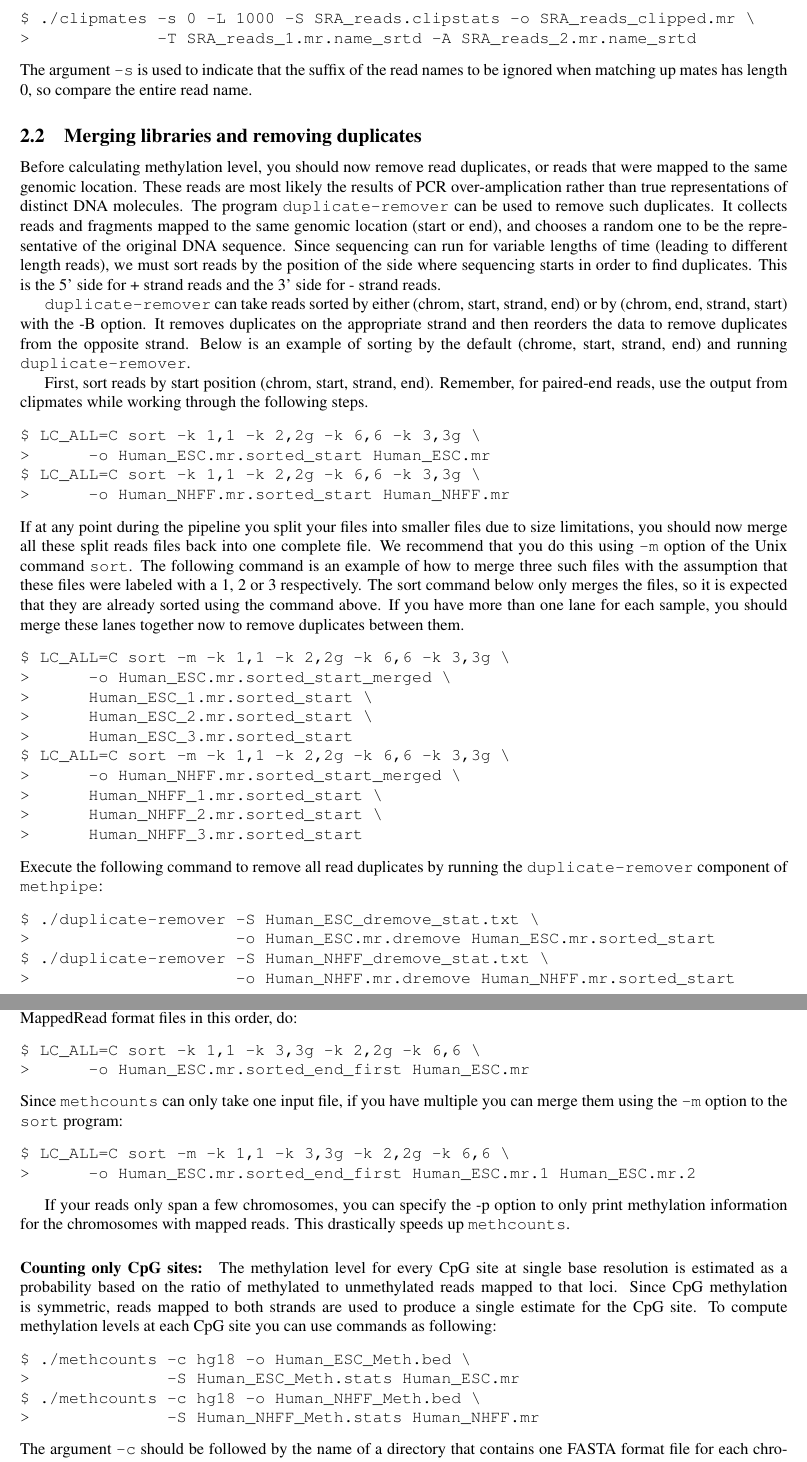
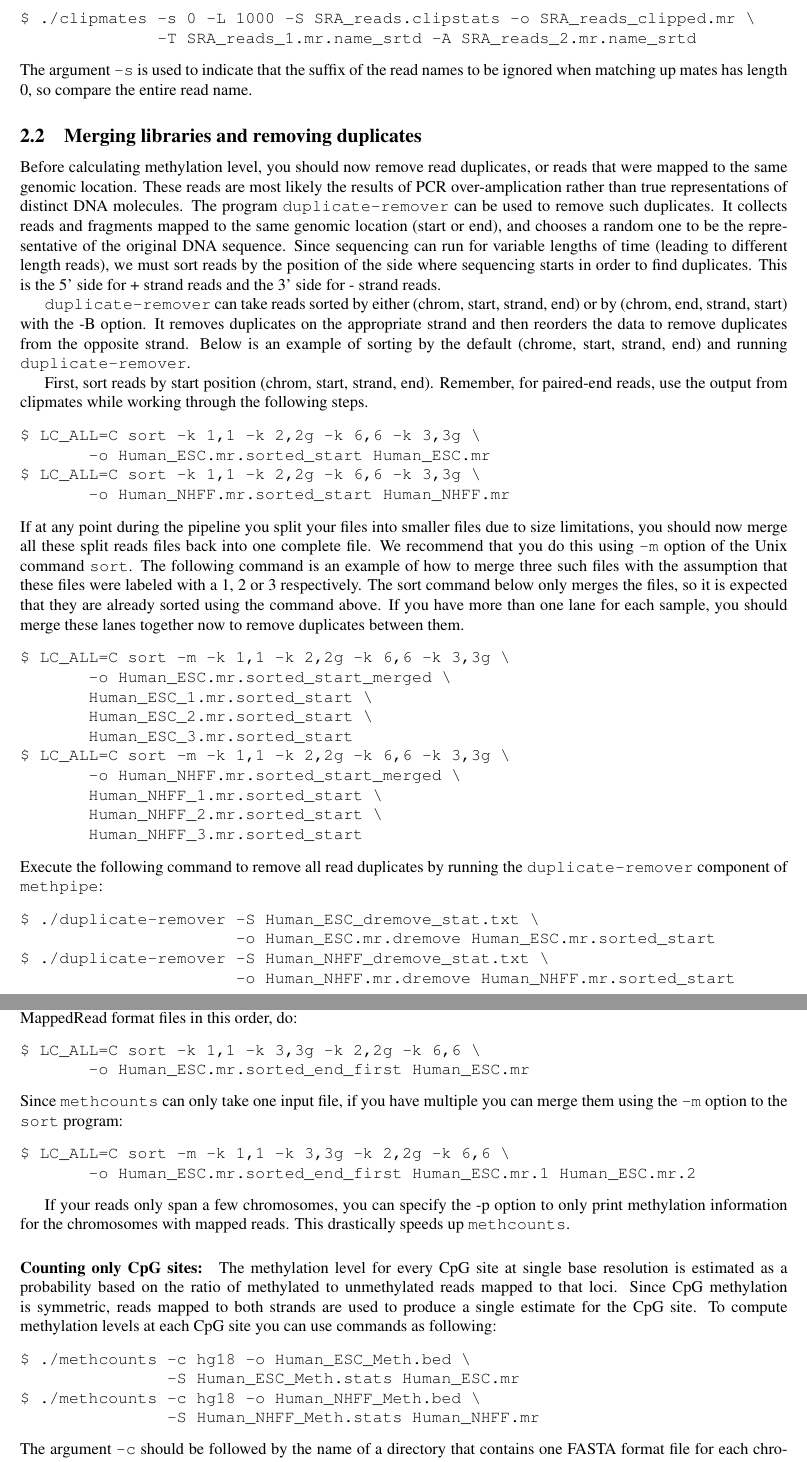
Before and after one commit to smithlabcode/methpipe, a LaTeX document (docs/methpipe-manual.tex): two parts of pages 4 and 6 of 13, joined at a grey line, cut so that both start at the same text. Compiled offline with pdfLaTeX.

Commit message:
Got rid of those potentially devastating greater-than characters in the description of commands with line breaks.

```diff
--- a/docs/methpipe-manual.tex
+++ b/docs/methpipe-manual.tex
@@ -294,7 +294,7 @@ entire read name must be matched, and so \prog{clipmates} has an
 option to accomplish this:
 \begin{verbatim}
 $ ./clipmates -s 0 -L 1000 -S SRA_reads.clipstats -o SRA_reads_clipped.mr \
->             -T SRA_reads_1.mr.name_srtd -A SRA_reads_2.mr.name_srtd
+              -T SRA_reads_1.mr.name_srtd -A SRA_reads_2.mr.name_srtd
 \end{verbatim}
 The argument \lit{-s} is used to indicate that the suffix of the read
 names to be ignored when matching up mates has length 0, so compare
@@ -327,9 +327,9 @@ strand, end) and running \prog{duplicate-remover}.
   while working through the following steps.
 \begin{verbatim}
 $ LC_ALL=C sort -k 1,1 -k 2,2g -k 6,6 -k 3,3g \
->      -o Human_ESC.mr.sorted_start Human_ESC.mr
+       -o Human_ESC.mr.sorted_start Human_ESC.mr
 $ LC_ALL=C sort -k 1,1 -k 2,2g -k 6,6 -k 3,3g \
->      -o Human_NHFF.mr.sorted_start Human_NHFF.mr
+       -o Human_NHFF.mr.sorted_start Human_NHFF.mr
 \end{verbatim}
   If at any point during the pipeline you split your files into
   smaller files due to size limitations, you should now merge all
@@ -344,24 +344,24 @@ $ LC_ALL=C sort -k 1,1 -k 2,2g -k 6,6 -k 3,3g \
   between them.
 \begin{verbatim}
 $ LC_ALL=C sort -m -k 1,1 -k 2,2g -k 6,6 -k 3,3g \
->      -o Human_ESC.mr.sorted_start_merged \
->      Human_ESC_1.mr.sorted_start \
->      Human_ESC_2.mr.sorted_start \
->      Human_ESC_3.mr.sorted_start
+       -o Human_ESC.mr.sorted_start_merged \
+       Human_ESC_1.mr.sorted_start \
+       Human_ESC_2.mr.sorted_start \
+       Human_ESC_3.mr.sorted_start
 $ LC_ALL=C sort -m -k 1,1 -k 2,2g -k 6,6 -k 3,3g \
->      -o Human_NHFF.mr.sorted_start_merged \
->      Human_NHFF_1.mr.sorted_start \
->      Human_NHFF_2.mr.sorted_start \
->      Human_NHFF_3.mr.sorted_start
+       -o Human_NHFF.mr.sorted_start_merged \
+       Human_NHFF_1.mr.sorted_start \
+       Human_NHFF_2.mr.sorted_start \
+       Human_NHFF_3.mr.sorted_start
 \end{verbatim}
   Execute the following command to remove all read duplicates by running
   the \prog{duplicate-remover}
   component of \meth{}:
 \begin{verbatim}
 $ ./duplicate-remover -S Human_ESC_dremove_stat.txt \
->                     -o Human_ESC.mr.dremove Human_ESC.mr.sorted_start
+                      -o Human_ESC.mr.dremove Human_ESC.mr.sorted_start
 $ ./duplicate-remover -S Human_NHFF_dremove_stat.txt \
->                     -o Human_NHFF.mr.dremove Human_NHFF.mr.sorted_start
+                      -o Human_NHFF.mr.dremove Human_NHFF.mr.sorted_start
 \end{verbatim}
 
 \subsection{Estimating bisulfite conversion rate}
@@ -473,14 +473,14 @@ according to (chrom, end, start, strand). If your reads are not
 sorted, to sort MappedRead format files in this order, do:
 \begin{verbatim}
 $ LC_ALL=C sort -k 1,1 -k 3,3g -k 2,2g -k 6,6 \
->      -o Human_ESC.mr.sorted_end_first Human_ESC.mr
+       -o Human_ESC.mr.sorted_end_first Human_ESC.mr
 \end{verbatim}
 Since \prog{methcounts} can only take one input file, if you have
 multiple you can merge them using the \op{-m} option to the
 \prog{sort} program:
 \begin{verbatim}
 $ LC_ALL=C sort -m -k 1,1 -k 3,3g -k 2,2g -k 6,6 \
->      -o Human_ESC.mr.sorted_end_first Human_ESC.mr.1 Human_ESC.mr.2
+       -o Human_ESC.mr.sorted_end_first Human_ESC.mr.1 Human_ESC.mr.2
 \end{verbatim}
 
 If your reads only span a few chromosomes, you can specify the -p option
@@ -496,9 +496,9 @@ estimate for the CpG site. To compute methylation levels at each CpG
 site you can use commands as following:
 \begin{verbatim}
 $ ./methcounts -c hg18 -o Human_ESC_Meth.bed \
->              -S Human_ESC_Meth.stats Human_ESC.mr
+               -S Human_ESC_Meth.stats Human_ESC.mr
 $ ./methcounts -c hg18 -o Human_NHFF_Meth.bed \
->              -S Human_NHFF_Meth.stats Human_NHFF.mr
+               -S Human_NHFF_Meth.stats Human_NHFF.mr
 \end{verbatim}
 The argument \op{-c} should be followed by the name of a directory
 that contains one FASTA format file for each chromosome. By default
```
Also changed, not shown: docs/methpipe-manual.tex (116 more changed lines).
